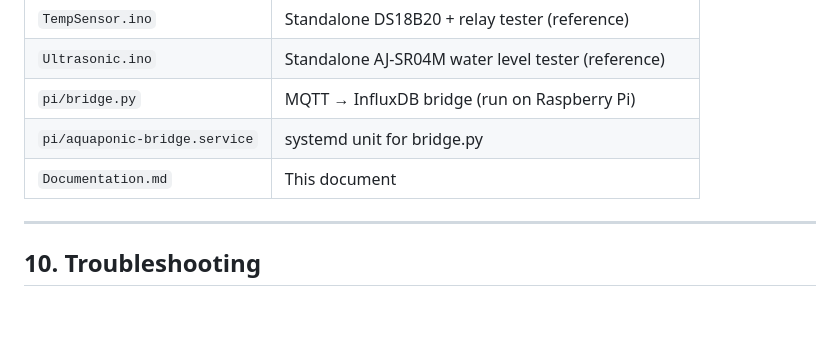
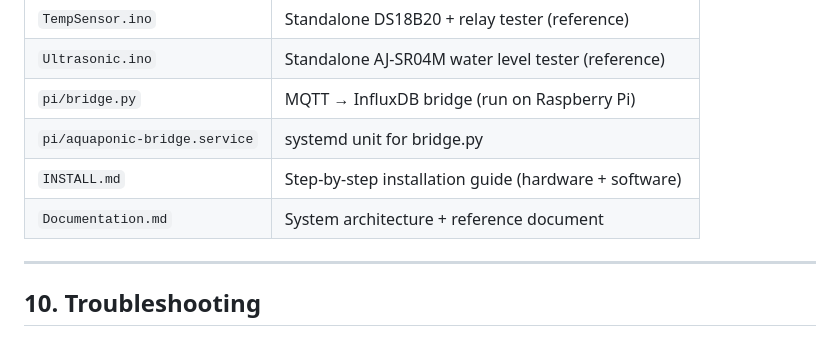
Before and after one commit to MizuReal/Multi-Layer-Aquaponics-System, a Markdown page: Documentation.md, the part around the change. GitHub-like rendering; blank space fills up the shorter version.

Commit message:
Installation Guide

```diff
--- a/Documentation.md
+++ b/Documentation.md
@@ -311,7 +311,8 @@ Open `http://<ip>/` in a browser to access the dashboard.
 | `Ultrasonic.ino`    | Standalone AJ-SR04M water level tester (reference)   |
 | `pi/bridge.py`      | MQTT → InfluxDB bridge (run on Raspberry Pi)         |
 | `pi/aquaponic-bridge.service` | systemd unit for bridge.py                  |
-| `Documentation.md`  | This document                                        |
+| `INSTALL.md`         | Step-by-step installation guide (hardware + software) |
+| `Documentation.md`   | System architecture + reference document     |
 
 ---
 
```
Also changed, not shown: INSTALL.md (added, +544 -0 lines).
